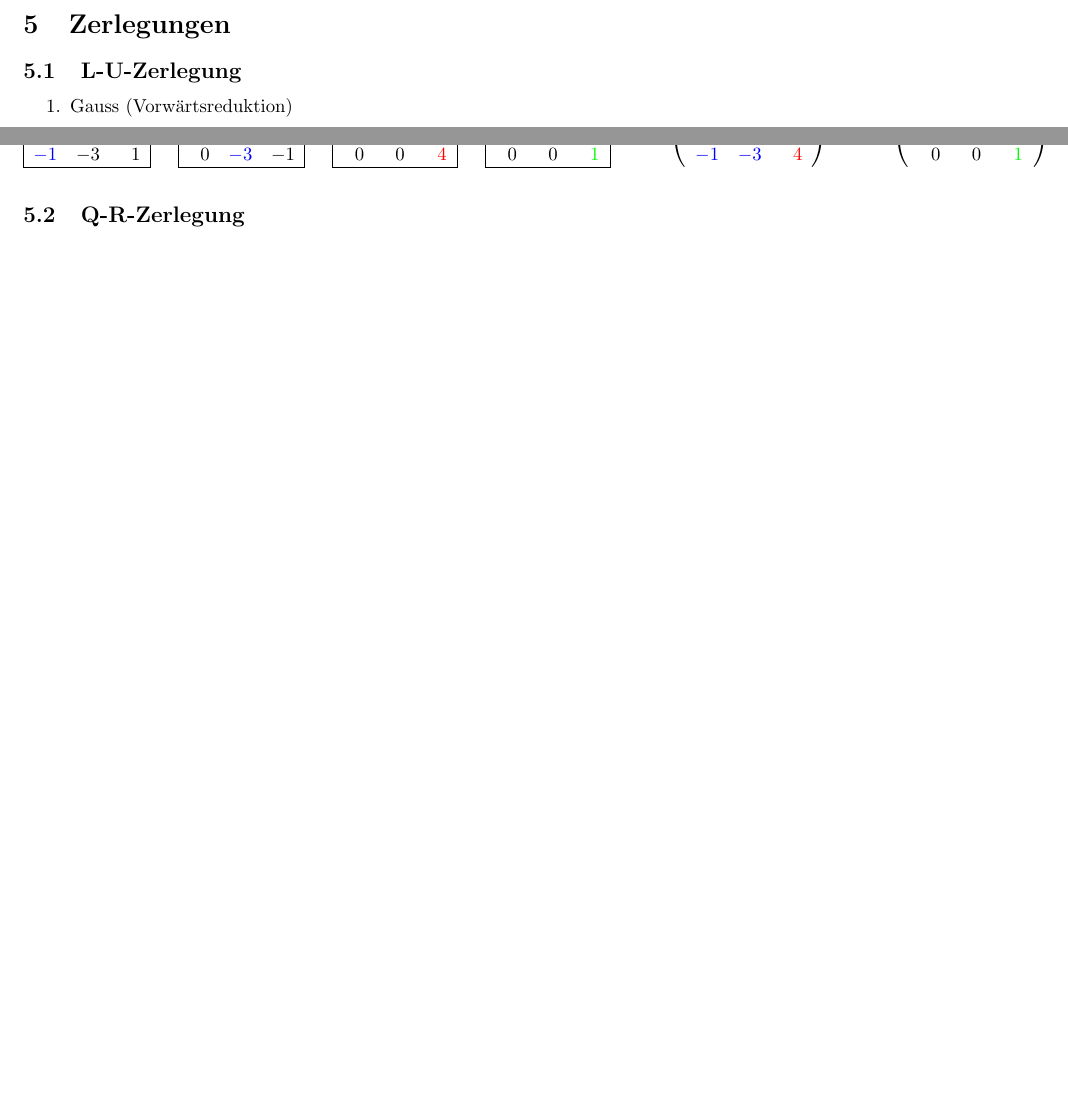
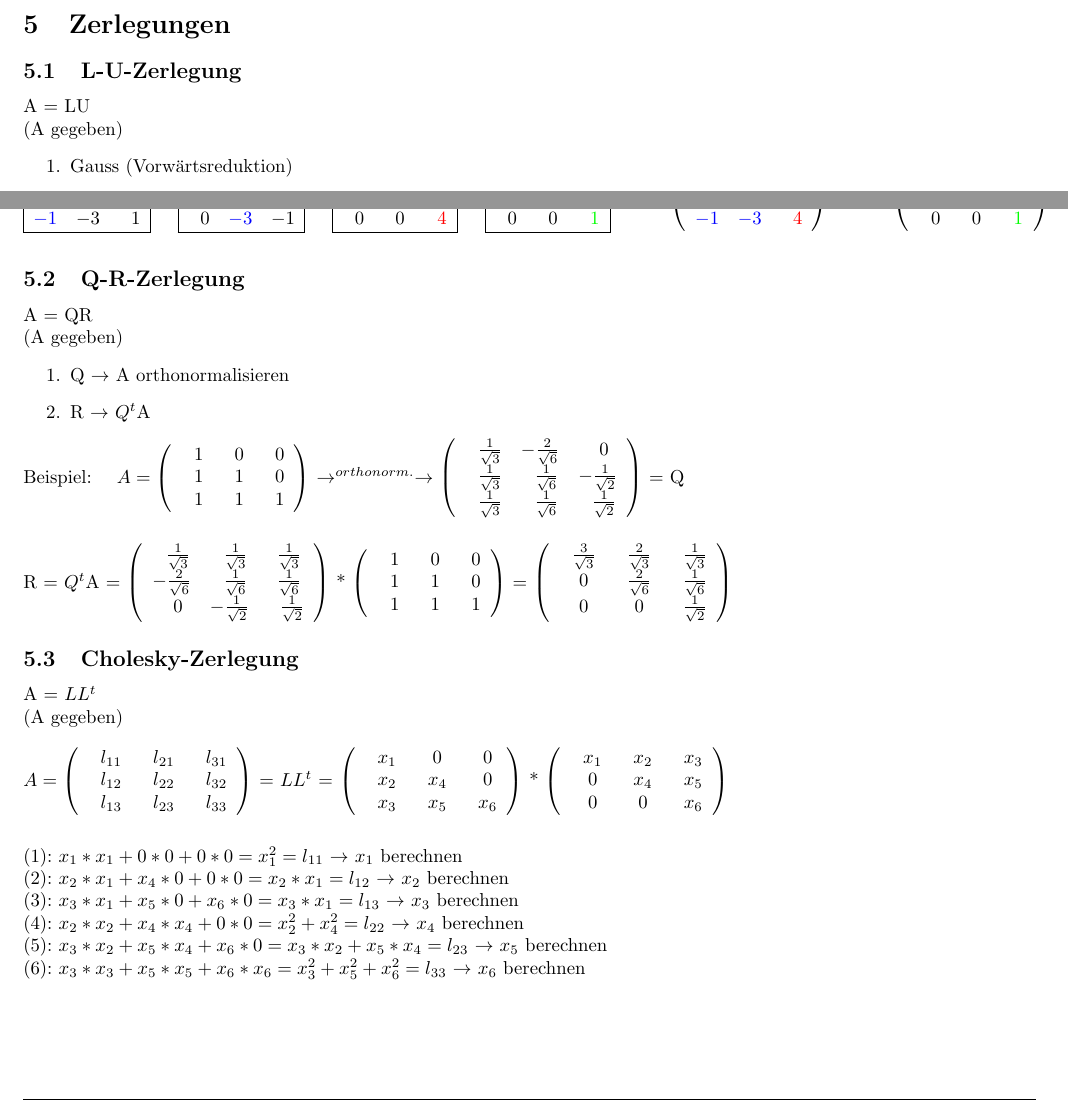
Before and after one commit to HSR-Stud/LinAlg, a LaTeX document (LinAlg.tex, which reads section/5_Zerlegungen.tex): two parts of page 9 of 10, joined at a grey line, cut so that both start at the same text, the shorter picture padded with empty space. Compiled offline with pdfLaTeX.

Commit message:
Beendigung des Kapitel Zerlegungen

```diff
--- a/section/5_Zerlegungen.tex
+++ b/section/5_Zerlegungen.tex
@@ -5,6 +5,8 @@
 \section{Zerlegungen}
 
 \subsection{L-U-Zerlegung}
+	A = LU\\
+	(A gegeben)
 	\begin{enumerate}
 		\item Gauss (Vorwärtsreduktion)
 		\item L $\rightarrow$ Pivospalten (rot und blau), U $\rightarrow$ "Rest" (grün)
@@ -103,4 +105,65 @@
 		 	\ \ 0 &\color{green}\ \ 1 &\color{green}\ \ \frac 5 3\\
 			\ \ 0 &\ \ 0 &\color{green}\ \ 1\\
 	\end{array}\right)$\\
+
 \subsection{Q-R-Zerlegung}
+	A = QR\\
+	(A gegeben)
+	\begin{enumerate}
+		\item Q $\rightarrow$ A orthonormalisieren
+		\item R $\rightarrow$ $Q^t$A
+	\end{enumerate}
+	Beispiel:\ \ \ \
+	$A=	\left(\begin{array}{ccc}
+		\ \ 1 &\ \ 0 &\ \ 0\\
+		\ \ 1 &\ \ 1 &\ \ 0\\
+		\ \ 1 &\ \ 1 &\ \ 1\\
+	\end{array}\right)$
+	$\rightarrow^{orthonorm.}\rightarrow$
+	$\left(\begin{array}{ccc}
+		\ \ \frac 1 {\sqrt 3}  & -\frac 2 {\sqrt 6} &\ \ 0\\
+		\ \ \frac 1 {\sqrt 3} &\ \ \frac 1 {\sqrt 6} & -\frac 1 {\sqrt 2}\\
+		\ \ \frac 1 {\sqrt 3} &\ \ \frac 1 {\sqrt 6} &\ \ \frac 1 {\sqrt 2}\\
+	\end{array}\right)$ = Q\\\\\\
+	R = $Q^t$A =
+	$\left(\begin{array}{ccc}
+			\ \ \frac 1 {\sqrt 3}  &\ \ \frac 1 {\sqrt 3} &\ \frac 1 {\sqrt 3}\\
+			 -\frac 2 {\sqrt 6} &\ \ \frac 1 {\sqrt 6} &\ \frac 1 {\sqrt 6}\\
+			\ \ 0 & -\frac 1 {\sqrt 2} &\ \ \frac 1 {\sqrt 2}\\
+		\end{array}\right)$ *
+	$\left(\begin{array}{ccc}
+		\ \ 1 &\ \ 0 &\ \ 0\\
+		\ \ 1 &\ \ 1 &\ \ 0\\
+		\ \ 1 &\ \ 1 &\ \ 1\\
+	\end{array}\right)$ =
+	$\left(\begin{array}{ccc}
+		\ \ \frac 3 {\sqrt 3} &\ \ \frac 2 {\sqrt 3} &\ \ \frac 1 {\sqrt 3}\\
+		\ \ 0 &\ \ \frac 2 {\sqrt 6} &\ \ \frac 1 {\sqrt 6}\\
+		\ \ 0 &\ \ 0 &\ \ \frac 1 {\sqrt 2}\\
+	\end{array}\right)$
+
+\subsection{Cholesky-Zerlegung}
+	A = $LL^t$\\
+	(A gegeben)\\\\
+	$A=	\left(\begin{array}{ccc}
+		\ \ l_{11} &\ \ l_{21} &\ \ l_{31}\\
+		\ \ l_{12} &\ \ l_{22} &\ \ l_{32}\\
+		\ \ l_{13} &\ \ l_{23} &\ \ l_{33}\\
+	\end{array}\right)$
+	= $LL^t$ =
+	$\left(\begin{array}{ccc}
+		\ \ x_1 &\ \ 0 &\ \ 0\\
+		\ \ x_2 &\ \ x_4 &\ \ 0\\
+		\ \ x_3 &\ \ x_5 &\ \ x_6\\
+	\end{array}\right)$ *
+	$\left(\begin{array}{ccc}
+		\ \ x_1 &\ \ x_2 &\ \ x_3\\
+		\ \ 0 &\ \ x_4 &\ \ x_5\\
+		\ \ 0 &\ \ 0 &\ \ x_6\\
+	\end{array}\right)$\\\\\\
+	(1): $x_1*x_1 + 0*0 + 0*0 = x_1^2 = l_{11}$ $\rightarrow$ $x_1$ berechnen\\
+	(2): $x_2*x_1 + x_4*0 + 0*0 = x_2*x_1 = l_{12}$ $\rightarrow$ $x_2$ berechnen\\
+	(3): $x_3*x_1 + x_5*0 + x_6*0 = x_3*x_1 = l_{13}$ $\rightarrow$ $x_3$ berechnen\\
+	(4): $x_2*x_2 + x_4*x_4 + 0*0 = x_2^2 + x_4^2 = l_{22}$ $\rightarrow$ $x_4$ berechnen\\
+	(5): $x_3*x_2 + x_5*x_4 + x_6*0 = x_3*x_2 + x_5*x_4 = l_{23}$ $\rightarrow$ $x_5$ berechnen\\
+	(6): $x_3*x_3 + x_5*x_5 + x_6*x_6 = x_3^2 + x_5^2 + x_6^2 = l_{33}$ $\rightarrow$ $x_6$ berechnen\\
```
Also changed, not shown: LinAlg.tex (+0 -1 lines), 2 other files.
